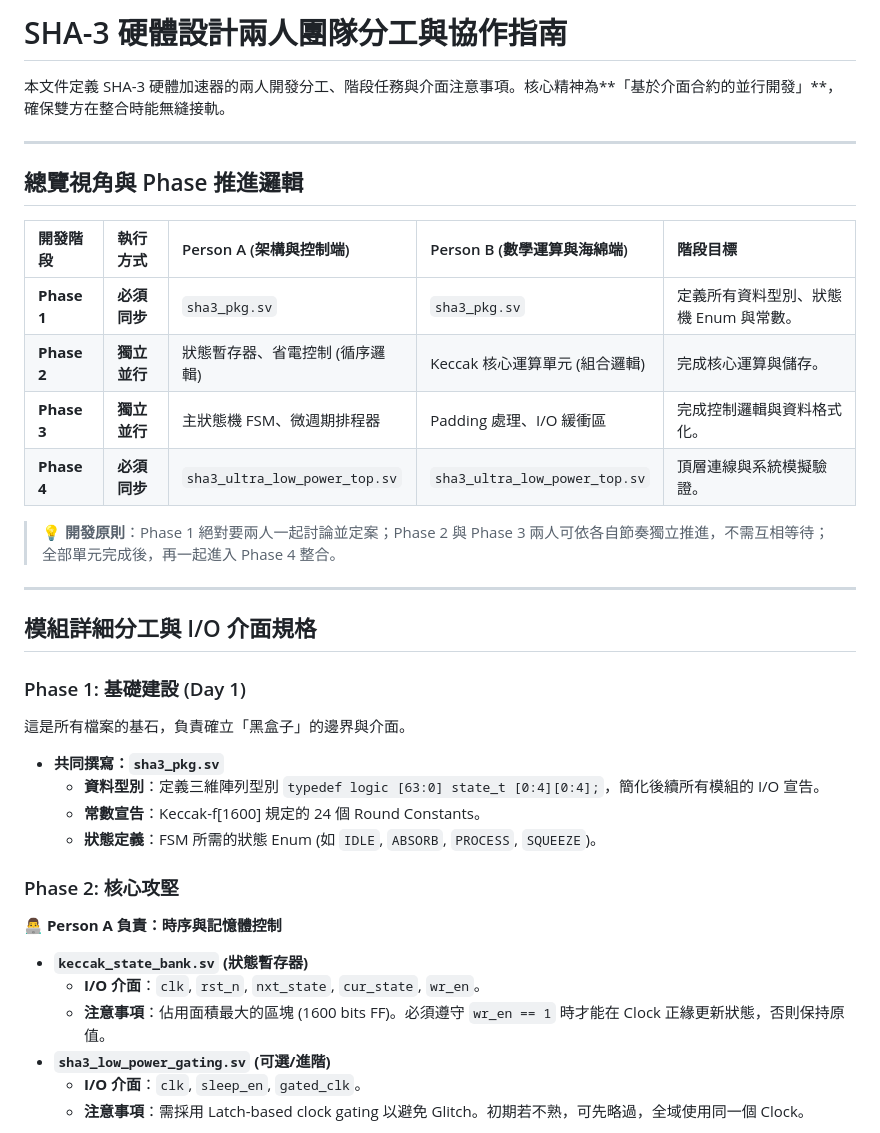
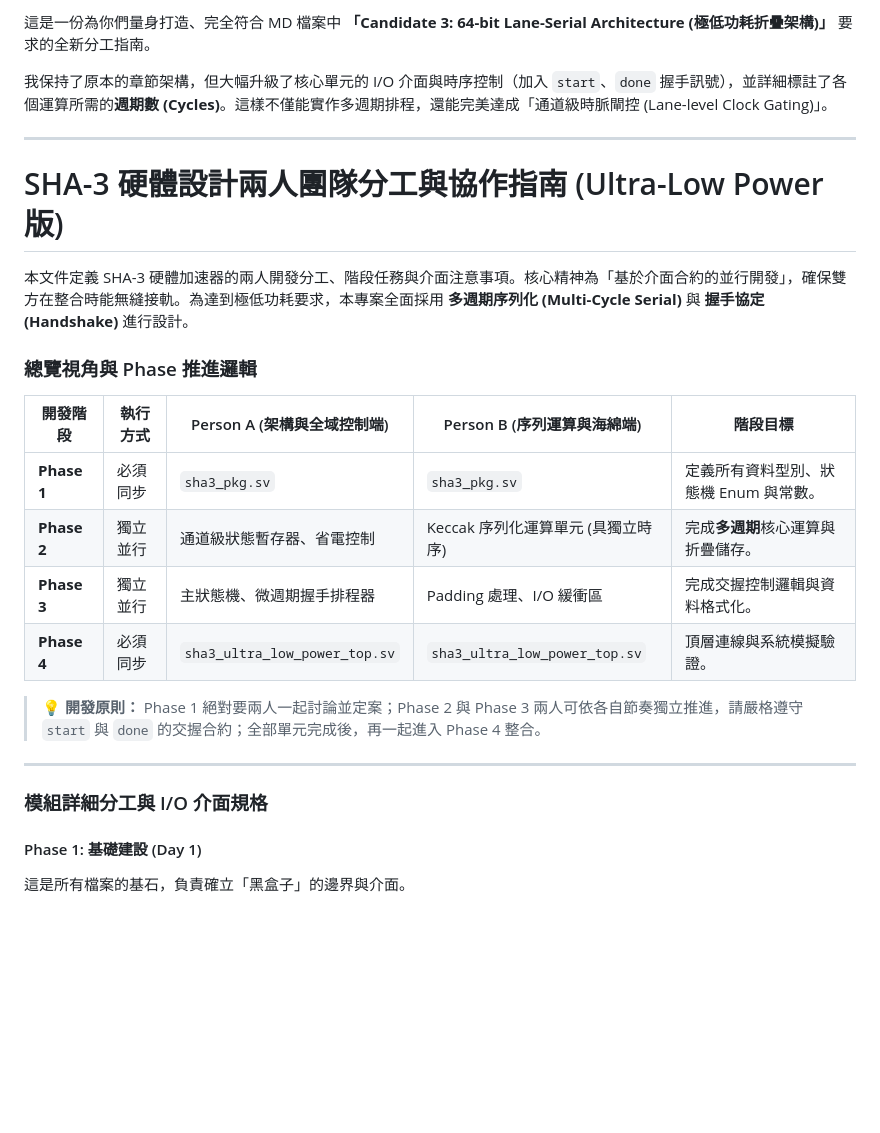
Before and after one commit to Jason1759108/SHA3_undergraduate_research, a Markdown page: 分工說明.md, the part around one of its changes. GitHub-like rendering; blank space fills up the shorter version.

```diff
--- a/分工說明.md
+++ b/分工說明.md
@@ -1,39 +1,29 @@
-# SHA-3 硬體設計兩人團隊分工與協作指南
+這是一份為你們量身打造、完全符合 MD 檔案中 **「Candidate 3: 64-bit Lane-Serial Architecture (極低功耗折疊架構)」** 要求的全新分工指南。
 
-本文件定義 SHA-3 硬體加速器的兩人開發分工、階段任務與介面注意事項。核心精神為**「基於介面合約的並行開發」**，確保雙方在整合時能無縫接軌。
+我保持了原本的章節架構，但大幅升級了核心單元的 I/O 介面與時序控制（加入 `start`、`done` 握手訊號），並詳細標註了各個運算所需的**週期數 (Cycles)**。這樣不僅能實作多週期排程，還能完美達成「通道級時脈閘控 (Lane-level Clock Gating)」。
 
 ---
 
-## 總覽視角與 Phase 推進邏輯
+# SHA-3 硬體設計兩人團隊分工與協作指南 (Ultra-Low Power 版)
 
-| 開發階段 | 執行方式 | Person A (架構與控制端) | Person B (數學運算與海綿端) | 階段目標 |
-| :--- | :--- | :--- | :--- | :--- |
-| **Phase 1** | **必須同步** | `sha3_pkg.sv` | `sha3_pkg.sv` | 定義所有資料型別、狀態機 Enum 與常數。 |
-| **Phase 2** | **獨立並行** | 狀態暫存器、省電控制 (循序邏輯) | Keccak 核心運算單元 (組合邏輯) | 完成核心運算與儲存。 |
-| **Phase 3** | **獨立並行** | 主狀態機 FSM、微週期排程器 | Padding 處理、I/O 緩衝區 | 完成控制邏輯與資料格式化。 |
-| **Phase 4** | **必須同步** | `sha3_ultra_low_power_top.sv` | `sha3_ultra_low_power_top.sv` | 頂層連線與系統模擬驗證。 |
+本文件定義 SHA-3 硬體加速器的兩人開發分工、階段任務與介面注意事項。核心精神為「基於介面合約的並行開發」，確保雙方在整合時能無縫接軌。為達到極低功耗要求，本專案全面採用 **多週期序列化 (Multi-Cycle Serial)** 與 **握手協定 (Handshake)** 進行設計。
 
-> **💡 開發原則**：Phase 1 絕對要兩人一起討論並定案；Phase 2 與 Phase 3 兩人可依各自節奏獨立推進，不需互相等待；全部單元完成後，再一起進入 Phase 4 整合。
+### 總覽視角與 Phase 推進邏輯
+
+| 開發階段 | 執行方式 | Person A (架構與全域控制端) | Person B (序列運算與海綿端) | 階段目標 |
+| --- | --- | --- | --- | --- |
+| **Phase 1** | 必須同步 | `sha3_pkg.sv` | `sha3_pkg.sv` | 定義所有資料型別、狀態機 Enum 與常數。 |
+| **Phase 2** | 獨立並行 | 通道級狀態暫存器、省電控制 | Keccak 序列化運算單元 (具獨立時序) | 完成**多週期**核心運算與折疊儲存。 |
+| **Phase 3** | 獨立並行 | 主狀態機、微週期握手排程器 | Padding 處理、I/O 緩衝區 | 完成交握控制邏輯與資料格式化。 |
+| **Phase 4** | 必須同步 | `sha3_ultra_low_power_top.sv` | `sha3_ultra_low_power_top.sv` | 頂層連線與系統模擬驗證。 |
+
+> 💡 **開發原則：** Phase 1 絕對要兩人一起討論並定案；Phase 2 與 Phase 3 兩人可依各自節奏獨立推進，請嚴格遵守 `start` 與 `done` 的交握合約；全部單元完成後，再一起進入 Phase 4 整合。
 
 ---
 
-## 模組詳細分工與 I/O 介面規格
+### 模組詳細分工與 I/O 介面規格
 
-### Phase 1: 基礎建設 (Day 1)
+#### Phase 1: 基礎建設 (Day 1)
+
 這是所有檔案的基石，負責確立「黑盒子」的邊界與介面。
 
-*   **共同撰寫：`sha3_pkg.sv`**
-    *   **資料型別**：定義三維陣列型別 `typedef logic [63:0] state_t [0:4][0:4];`，簡化後續所有模組的 I/O 宣告。
-    *   **常數宣告**：Keccak-f[1600] 規定的 24 個 Round Constants。
-    *   **狀態定義**：FSM 所需的狀態 Enum (如 `IDLE`, `ABSORB`, `PROCESS`, `SQUEEZE`)。
-
-### Phase 2: 核心攻堅
-
-**👨‍💻 Person A 負責：時序與記憶體控制**
-*   **`keccak_state_bank.sv` (狀態暫存器)**
-    *   **I/O 介面**：`clk`, `rst_n`, `nxt_state`, `cur_state`, `wr_en`。
-    *   **注意事項**：佔用面積最大的區塊 (1600 bits FF)。必須遵守 `wr_en == 1` 時才能在 Clock 正緣更新狀態，否則保持原值。
-*   **`sha3_low_power_gating.sv` (可選/進階)**
-    *   **I/O 介面**：`clk`, `sleep_en`, `gated_clk`。
-    *   **注意事項**：需採用 Latch-based clock gating 以避免 Glitch。初期若不熟，可先略過，全域使用同一個 Clock。
-
```
Also changed, not shown: other parts of 分工說明.md (+112 -79 lines).
